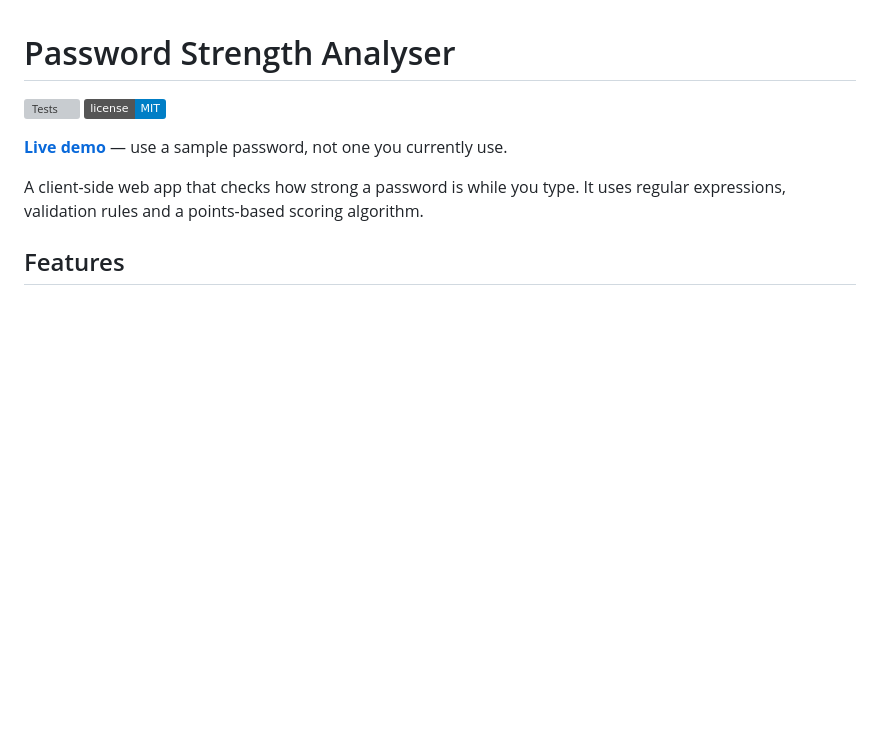
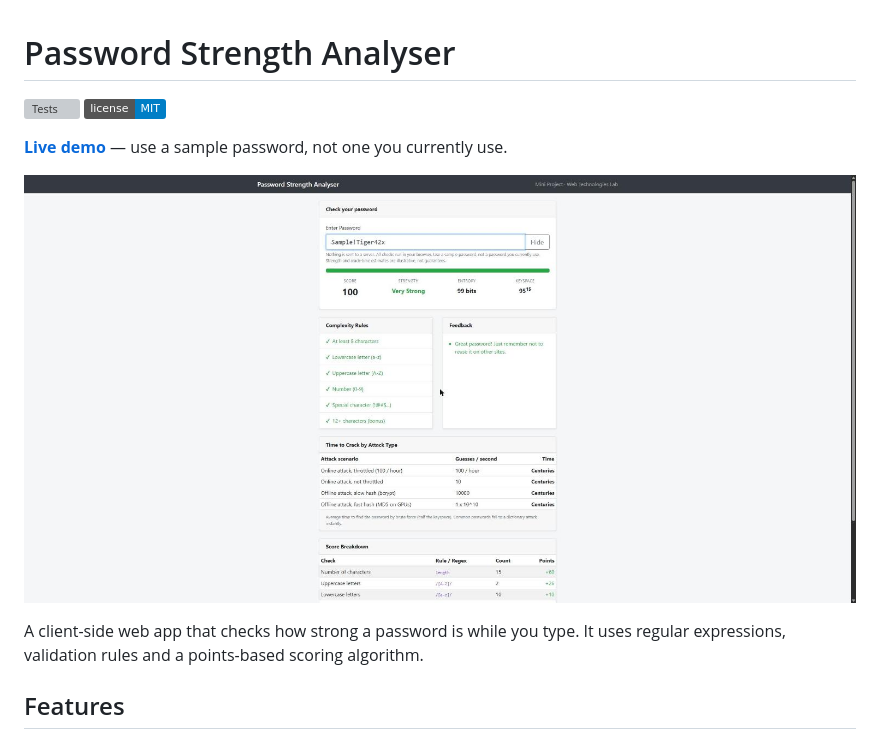
Before and after one commit to bharathraju-sec/password-strength-analyser, a Markdown page: README.md, the part around the change. Drawn GitHub-style; pictures changed too: docs/images/password-strength-analyser.jpg (added); badges without logos; blank space fills up the shorter version; grey boxes are pictures that could not be loaded.

Commit message:
Add demo screenshot (synthetic sample password)

```diff
--- a/README.md
+++ b/README.md
@@ -4,6 +4,8 @@
 [![License: MIT](https://img.shields.io/badge/license-MIT-blue.svg)](LICENSE)
 
 **[Live demo](https://bharathraju-sec.github.io/password-strength-analyser/)** — use a sample password, not one you currently use.
+
+![Password Strength Analyser scoring the synthetic sample password Sample!Tiger42x: score 100, 99 bits entropy, complexity rules and crack-time table](docs/images/password-strength-analyser.jpg)
 
 A client-side web app that checks how strong a password is while you type.
 It uses regular expressions, validation rules and a points-based scoring algorithm.
```
